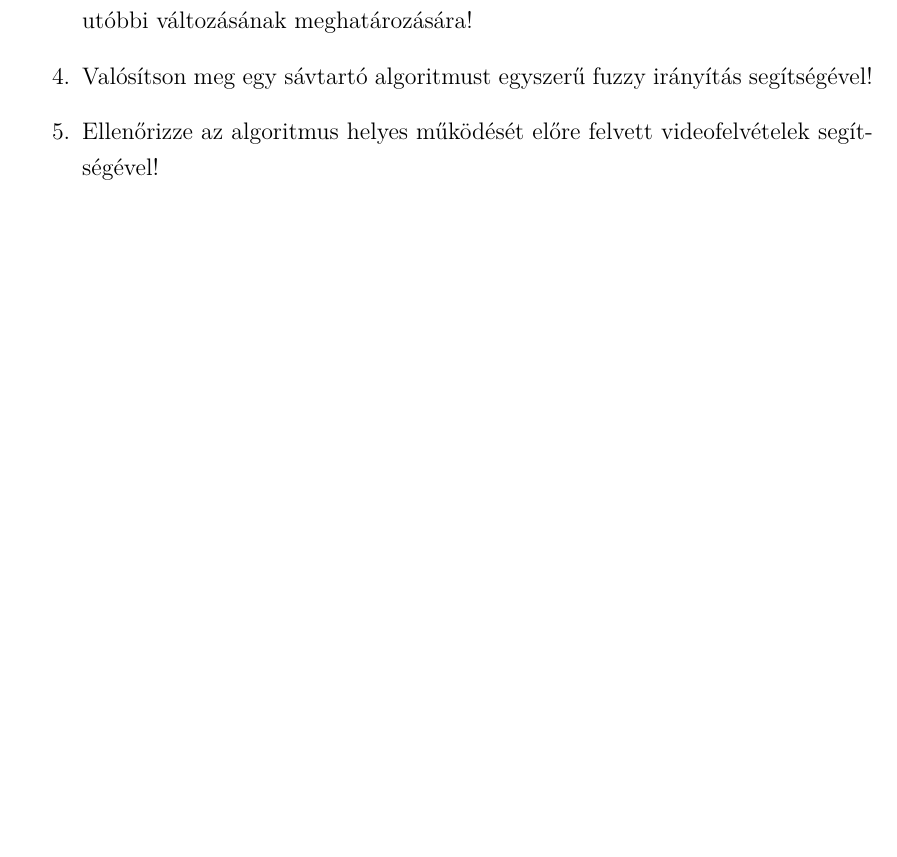
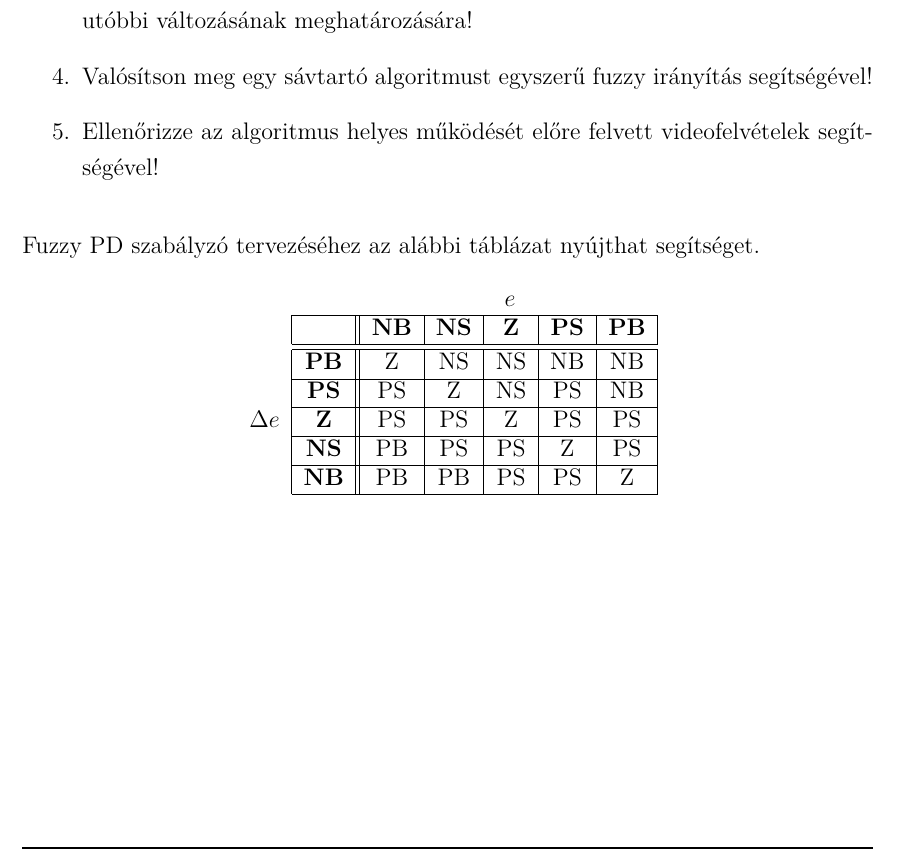
Before and after one commit to szemenyeim/CarLab, a LaTeX document (LaTeX/Utmutato.tex): part of page 13 of 18, cut so that both start at the same text, the shorter picture padded with empty space. Compiled offline with XeLaTeX.

Commit message:
Fuzzy table added

```diff
--- a/LaTeX/Utmutato.tex
+++ b/LaTeX/Utmutato.tex
@@ -30,6 +30,7 @@
 \usepackage{graphicx}
 \usepackage{tikz}
 \usepackage{subcaption}
+\usepackage{hhline}
 \usepackage{float}
 \usepackage{listings}
 \usepackage{xcolor}
@@ -436,6 +437,21 @@ A mérés folyamán az alábbi feladatokat kell elvégezni:
 \item Ellenőrizze az algoritmus helyes működését előre felvett videofelvételek segítségével!
 \end{enumerate}
 
+Fuzzy PD szabályzó tervezéséhez az alábbi táblázat nyújthat segítséget.
+
+\begin{table}[!htb]
+	\centering
+	\begin{tabular}{c | c || c | c | c | c | c |}
+		\multicolumn{3}{c}{}	  & \multicolumn{3}{c}{$e$} & \multicolumn{1}{c}{} \\ \cline{2-7}
+							& 		  & \textbf{NB} & \textbf{NS} & \textbf{Z} & \textbf{PS} & \textbf{PB} \\ \hhline{~======}
+							& \textbf{PB} 	& Z & NS & NS & NB & NB \\ \cline{2-7}
+							& \textbf{PS}	& PS & Z & NS & PS & NB \\ \cline{2-7}
+		$\Delta e$ 	 & \textbf{Z}     & PS & PS & Z & PS & PS \\ \cline{2-7}
+							& \textbf{NS}	& PB & PS & PS & Z & PS \\ \cline{2-7}
+							& \textbf{NB}	& PB & PB & PS & PS & Z \\ \cline{2-7}
+	\end{tabular}
+\end{table}
+
 \chapter{Hasznos kódrészletek}
 
 Videó betöltése
```
Also changed, not shown: LaTeX/Utmutato.bbl, LaTeX/Utmutato.pdf, 7 other files.
